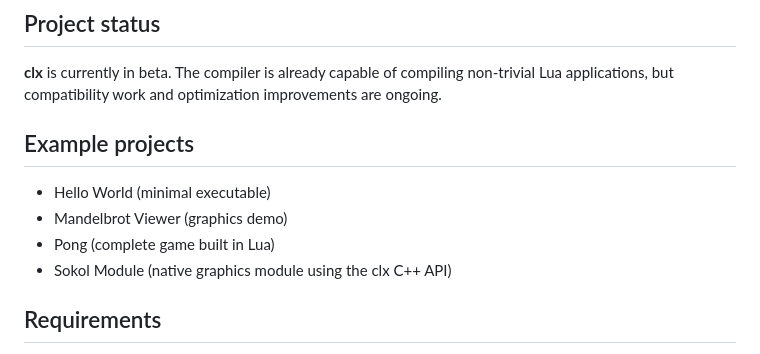
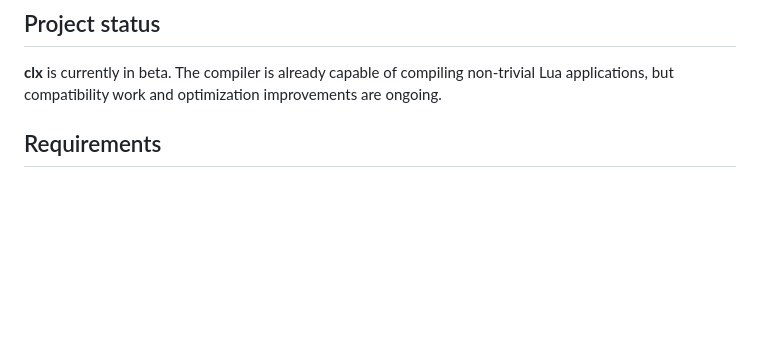
Before and after one commit to samyeyo/clx, a Markdown page: README.md, the part around the change. Rendered like a GitHub page; blank space fills up the shorter version.

Commit message:
Remove example projects from README
Removed example projects section from README.

```diff
--- a/README.md
+++ b/README.md
@@ -73,13 +73,6 @@ Hello clx !
 
 **clx** is currently in beta.
 The compiler is already capable of compiling non-trivial Lua applications, but compatibility work and optimization improvements are ongoing.
-
-## Example projects
-
-- Hello World (minimal executable)
-- Mandelbrot Viewer (graphics demo)
-- Pong (complete game built in Lua)
-- Sokol Module (native graphics module using the clx C++ API)
 
 ## Requirements
 
```
